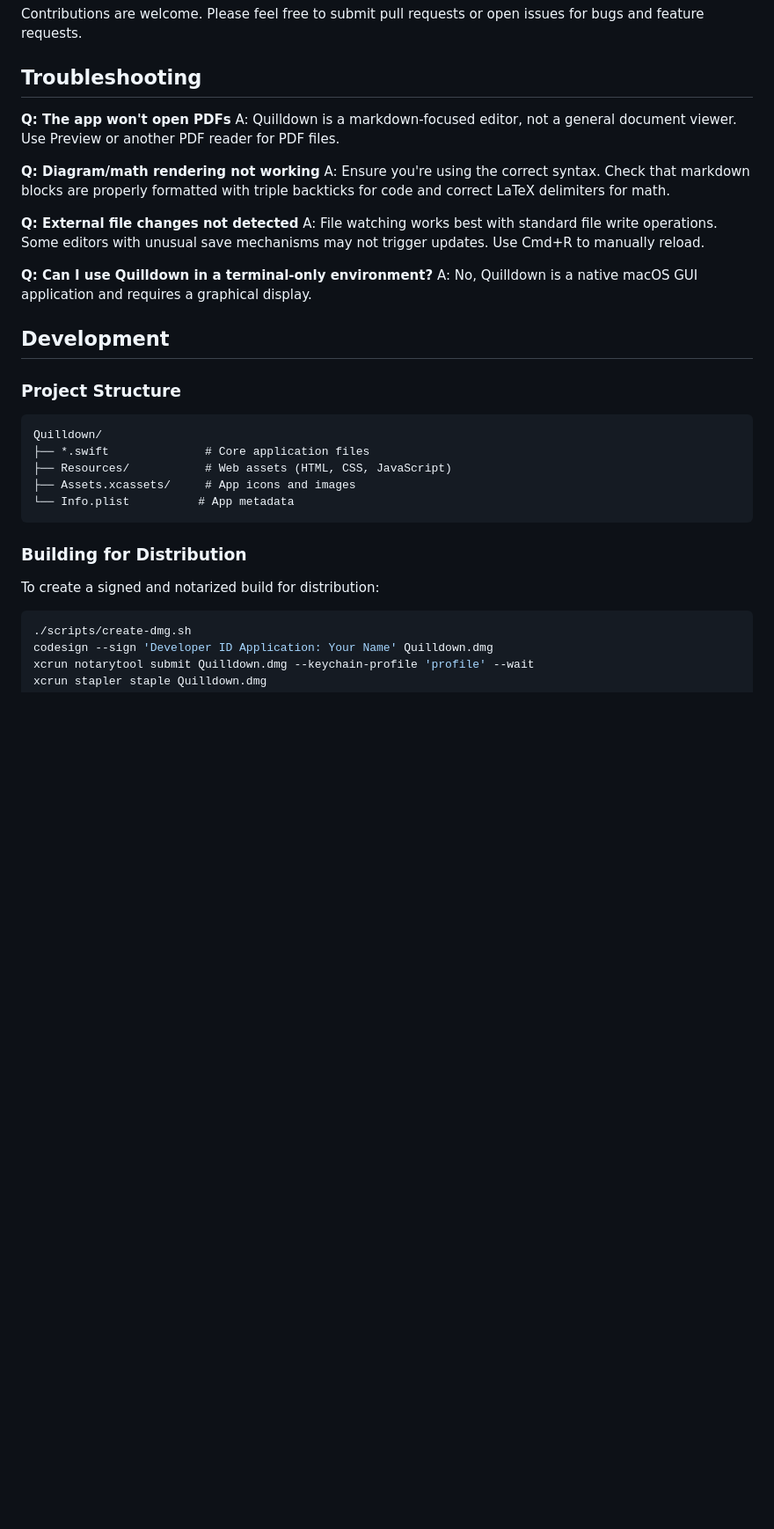
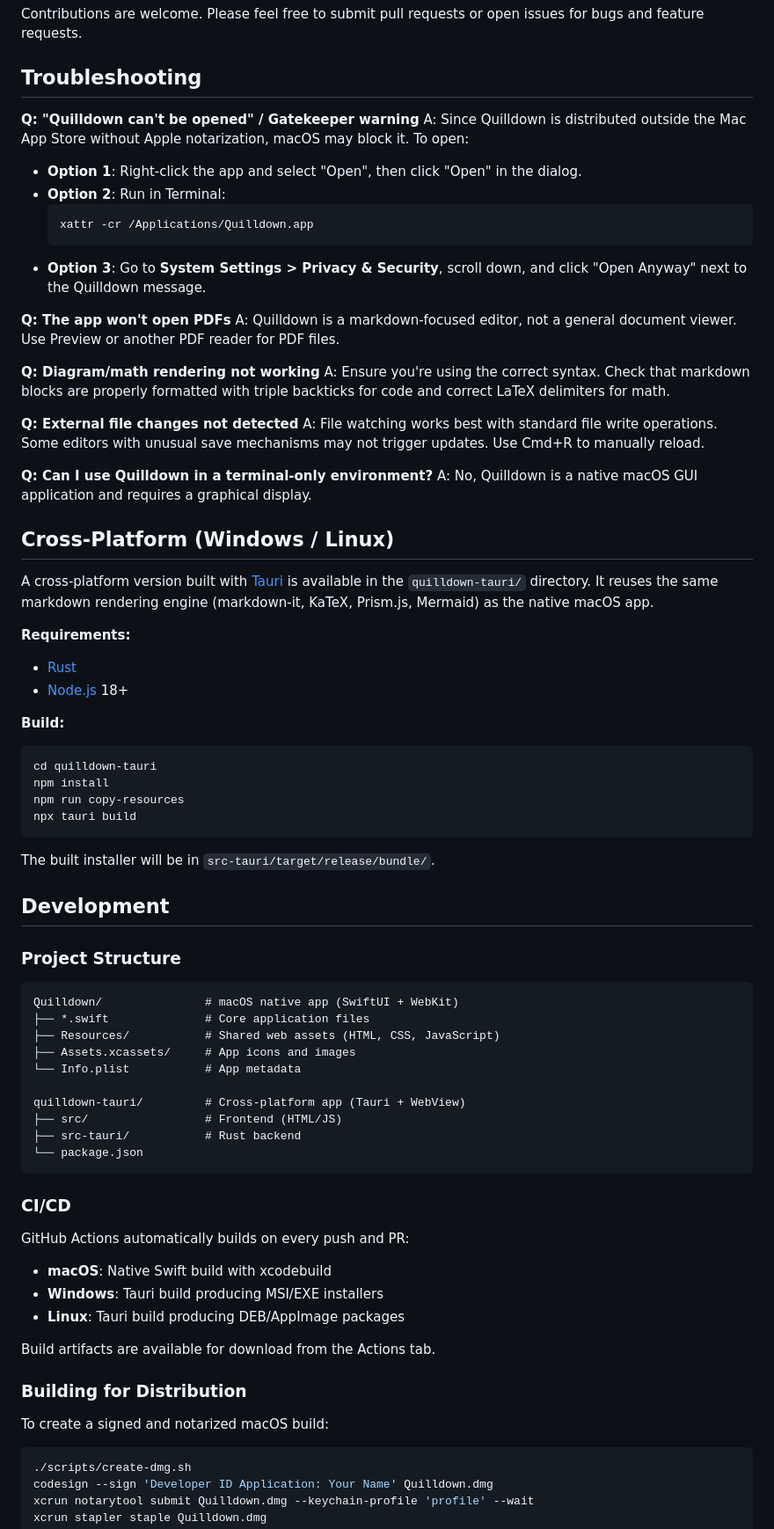
Before and after one commit to ysys143/quilldown, a Markdown page: README.md, the part around the change. Shown at 88% size. Drawn GitHub-style; blank space fills up the shorter version.

Commit message:
docs: add Gatekeeper troubleshooting and cross-platform build info

````diff
--- a/README.md
+++ b/README.md
@@ -180,6 +180,16 @@ Contributions are welcome. Please feel free to submit pull requests or open issu
 
 ## Troubleshooting
 
+**Q: "Quilldown can't be opened" / Gatekeeper warning**
+A: Since Quilldown is distributed outside the Mac App Store without Apple notarization, macOS may block it. To open:
+
+- **Option 1**: Right-click the app and select "Open", then click "Open" in the dialog.
+- **Option 2**: Run in Terminal:
+  ```bash
+  xattr -cr /Applications/Quilldown.app
+  ```
+- **Option 3**: Go to **System Settings > Privacy & Security**, scroll down, and click "Open Anyway" next to the Quilldown message.
+
 **Q: The app won't open PDFs**
 A: Quilldown is a markdown-focused editor, not a general document viewer. Use Preview or another PDF reader for PDF files.
 
@@ -192,21 +202,54 @@ A: File watching works best with standard file write operations. Some editors wi
 **Q: Can I use Quilldown in a terminal-only environment?**
 A: No, Quilldown is a native macOS GUI application and requires a graphical display.
 
+## Cross-Platform (Windows / Linux)
+
+A cross-platform version built with [Tauri](https://tauri.app/) is available in the `quilldown-tauri/` directory. It reuses the same markdown rendering engine (markdown-it, KaTeX, Prism.js, Mermaid) as the native macOS app.
+
+**Requirements:**
+- [Rust](https://rustup.rs/)
+- [Node.js](https://nodejs.org/) 18+
+
+**Build:**
+
+```bash
+cd quilldown-tauri
+npm install
+npm run copy-resources
+npx tauri build
+```
+
+The built installer will be in `src-tauri/target/release/bundle/`.
+
 ## Development
 
 ### Project Structure
 
 ```
-Quilldown/
+Quilldown/               # macOS native app (SwiftUI + WebKit)
 ├── *.swift              # Core application files
-├── Resources/           # Web assets (HTML, CSS, JavaScript)
+├── Resources/           # Shared web assets (HTML, CSS, JavaScript)
 ├── Assets.xcassets/     # App icons and images
-└── Info.plist          # App metadata
+└── Info.plist           # App metadata
+
+quilldown-tauri/         # Cross-platform app (Tauri + WebView)
+├── src/                 # Frontend (HTML/JS)
+├── src-tauri/           # Rust backend
+└── package.json
 ```
+
+### CI/CD
+
+GitHub Actions automatically builds on every push and PR:
+- **macOS**: Native Swift build with xcodebuild
+- **Windows**: Tauri build producing MSI/EXE installers
+- **Linux**: Tauri build producing DEB/AppImage packages
+
+Build artifacts are available for download from the Actions tab.
 
 ### Building for Distribution
 
-To create a signed and notarized build for distribution:
+To create a signed and notarized macOS build:
 
 ```bash
 ./scripts/create-dmg.sh
````
